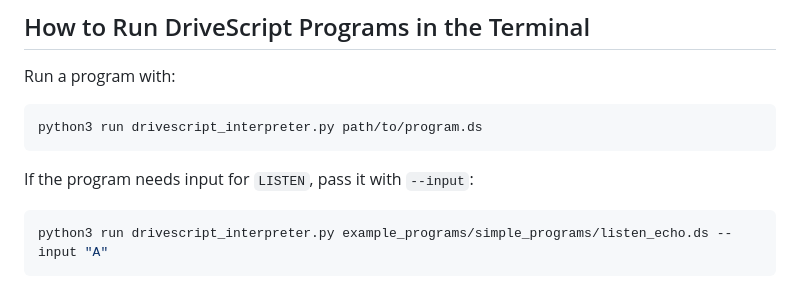
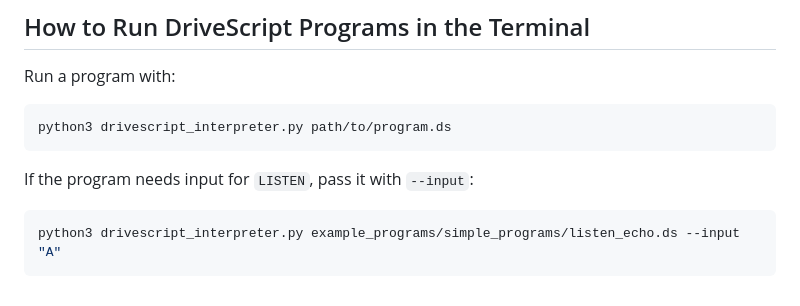
Before and after one commit to aadib2/DriveScript, a Markdown page: README.md, the part around the change. GitHub-like rendering.

Commit message:
Remove 'run' from command examples in README

````diff
--- a/README.md
+++ b/README.md
@@ -82,11 +82,11 @@ If you want the quickest starting point, run `example_programs/simple_programs/h
 Run a program with:
 
 ```bash
-python3 run drivescript_interpreter.py path/to/program.ds
+python3 drivescript_interpreter.py path/to/program.ds
 ```
 
 If the program needs input for `LISTEN`, pass it with `--input`:
 
 ```bash
-python3 run drivescript_interpreter.py example_programs/simple_programs/listen_echo.ds --input "A"
+python3 drivescript_interpreter.py example_programs/simple_programs/listen_echo.ds --input "A"
 ```
````
